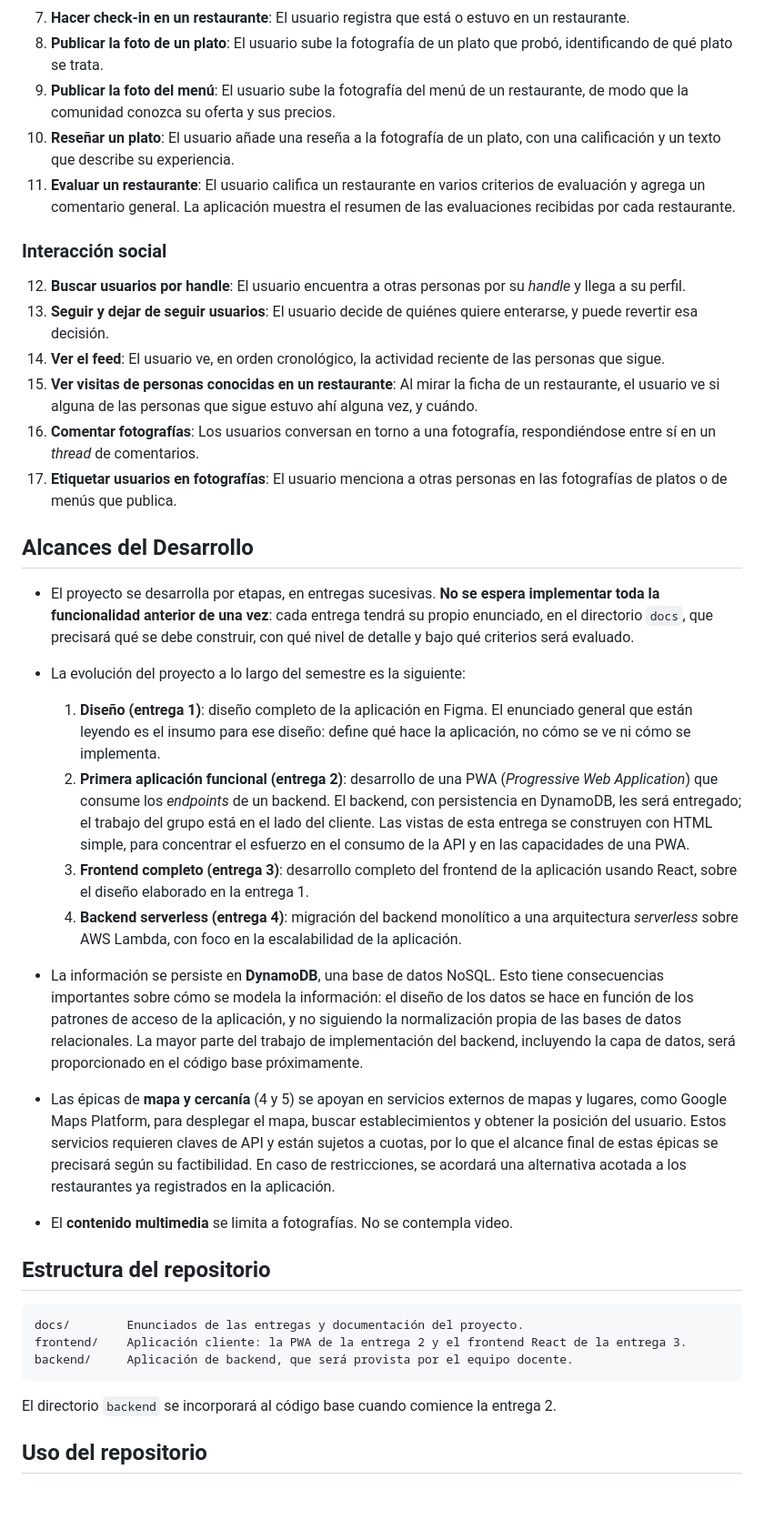
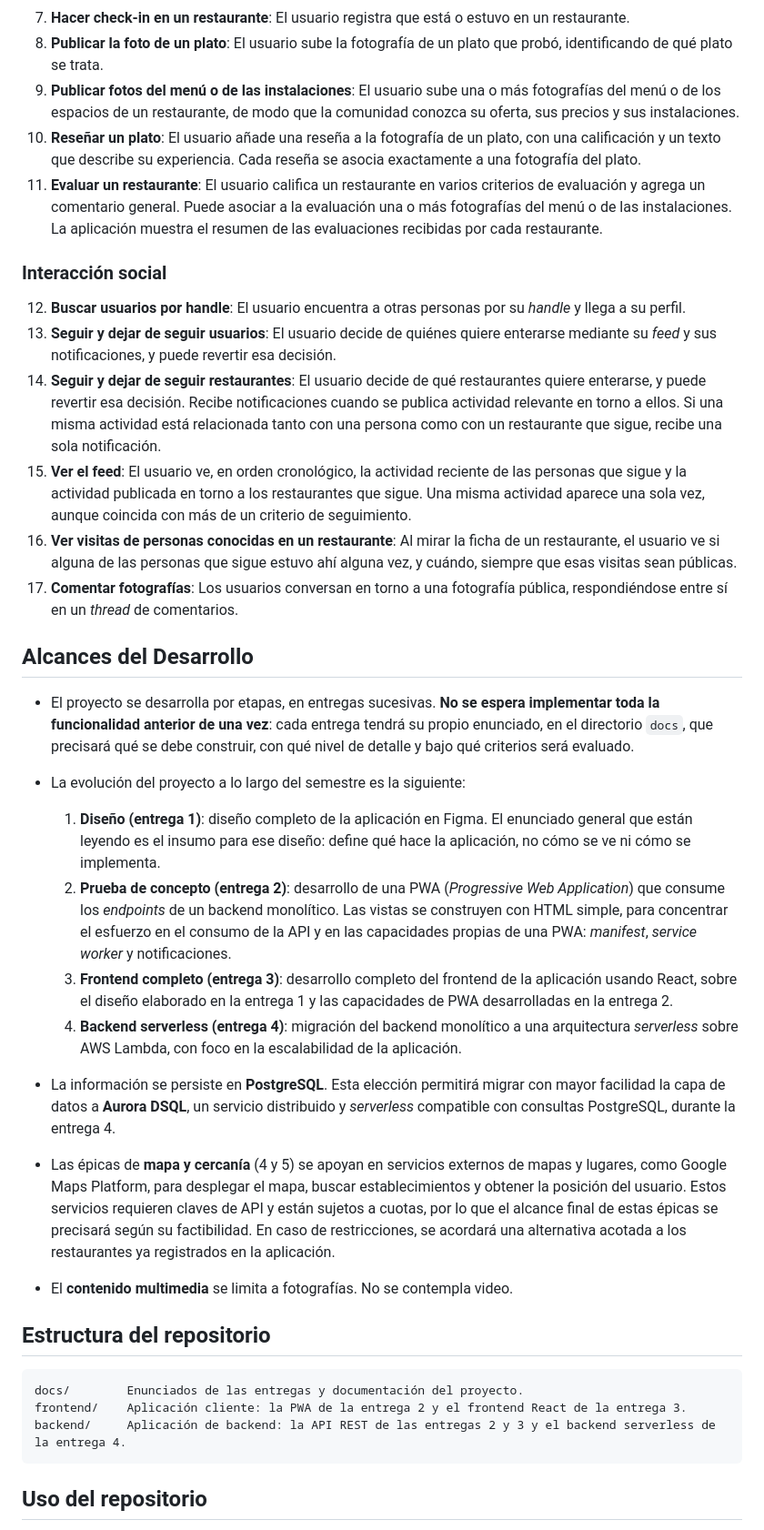
Before and after one commit to ICC4203-202620/project-base, a Markdown page: README.md, the part around one of its changes. Shown at 91% size. GitHub-like rendering; blank space fills up the shorter version.

````diff
--- a/README.md
+++ b/README.md
@@ -50,17 +54,17 @@ La funcionalidad a desarrollar se organiza en las siguientes épicas. En las ent
 7. **Hacer check-in en un restaurante**: El usuario registra que está o estuvo en un restaurante.
 8. **Publicar la foto de un plato**: El usuario sube la fotografía de un plato que probó, identificando de qué plato se trata.
-9. **Publicar la foto del menú**: El usuario sube la fotografía del menú de un restaurante, de modo que la comunidad conozca su oferta y sus precios.
-10. **Reseñar un plato**: El usuario añade una reseña a la fotografía de un plato, con una calificación y un texto que describe su experiencia.
-11. **Evaluar un restaurante**: El usuario califica un restaurante en varios criterios de evaluación y agrega un comentario general. La aplicación muestra el resumen de las evaluaciones recibidas por cada restaurante.
+9. **Publicar fotos del menú o de las instalaciones**: El usuario sube una o más fotografías del menú o de los espacios de un restaurante, de modo que la comunidad conozca su oferta, sus precios y sus instalaciones.
+10. **Reseñar un plato**: El usuario añade una reseña a la fotografía de un plato, con una calificación y un texto que describe su experiencia. Cada reseña se asocia exactamente a una fotografía del plato.
+11. **Evaluar un restaurante**: El usuario califica un restaurante en varios criterios de evaluación y agrega un comentario general. Puede asociar a la evaluación una o más fotografías del menú o de las instalaciones. La aplicación muestra el resumen de las evaluaciones recibidas por cada restaurante.
 
 ### Interacción social
 
 12. **Buscar usuarios por handle**: El usuario encuentra a otras personas por su _handle_ y llega a su perfil.
-13. **Seguir y dejar de seguir usuarios**: El usuario decide de quiénes quiere enterarse, y puede revertir esa decisión.
-14. **Ver el feed**: El usuario ve, en orden cronológico, la actividad reciente de las personas que sigue.
-15. **Ver visitas de personas conocidas en un restaurante**: Al mirar la ficha de un restaurante, el usuario ve si alguna de las personas que sigue estuvo ahí alguna vez, y cuándo.
-16. **Comentar fotografías**: Los usuarios conversan en torno a una fotografía, respondiéndose entre sí en un _thread_ de comentarios.
-17. **Etiquetar usuarios en fotografías**: El usuario menciona a otras personas en las fotografías de platos o de menús que publica.
+13. **Seguir y dejar de seguir usuarios**: El usuario decide de quiénes quiere enterarse mediante su _feed_ y sus notificaciones, y puede revertir esa decisión.
+14. **Seguir y dejar de seguir restaurantes**: El usuario decide de qué restaurantes quiere enterarse, y puede revertir esa decisión. Recibe notificaciones cuando se publica actividad relevante en torno a ellos. Si una misma actividad está relacionada tanto con una persona como con un restaurante que sigue, recibe una sola notificación.
+15. **Ver el feed**: El usuario ve, en orden cronológico, la actividad reciente de las personas que sigue y la actividad publicada en torno a los restaurantes que sigue. Una misma actividad aparece una sola vez, aunque coincida con más de un criterio de seguimiento.
+16. **Ver visitas de personas conocidas en un restaurante**: Al mirar la ficha de un restaurante, el usuario ve si alguna de las personas que sigue estuvo ahí alguna vez, y cuándo, siempre que esas visitas sean públicas.
+17. **Comentar fotografías**: Los usuarios conversan en torno a una fotografía pública, respondiéndose entre sí en un _thread_ de comentarios.
 
 ## Alcances del Desarrollo
 
@@ -68,22 +72,20 @@ La funcionalidad a desarrollar se organiza en las siguientes épicas. En las ent
 * La evolución del proyecto a lo largo del semestre es la siguiente:
 
   1. **Diseño (entrega 1)**: diseño completo de la aplicación en Figma. El enunciado general que están leyendo es el insumo para ese diseño: define qué hace la aplicación, no cómo se ve ni cómo se implementa.
-  2. **Primera aplicación funcional (entrega 2)**: desarrollo de una PWA (_Progressive Web Application_) que consume los _endpoints_ de un backend. El backend, con persistencia en DynamoDB, les será entregado; el trabajo del grupo está en el lado del cliente. Las vistas de esta entrega se construyen con HTML simple, para concentrar el esfuerzo en el consumo de la API y en las capacidades de una PWA.
-  3. **Frontend completo (entrega 3)**: desarrollo completo del frontend de la aplicación usando React, sobre el diseño elaborado en la entrega 1.
+  2. **Prueba de concepto (entrega 2)**: desarrollo de una PWA (_Progressive Web Application_) que consume los _endpoints_ de un backend monolítico. Las vistas se construyen con HTML simple, para concentrar el esfuerzo en el consumo de la API y en las capacidades propias de una PWA: _manifest_, _service worker_ y notificaciones.
+  3. **Frontend completo (entrega 3)**: desarrollo completo del frontend de la aplicación usando React, sobre el diseño elaborado en la entrega 1 y las capacidades de PWA desarrolladas en la entrega 2.
   4. **Backend serverless (entrega 4)**: migración del backend monolítico a una arquitectura _serverless_ sobre AWS Lambda, con foco en la escalabilidad de la aplicación.
-* La información se persiste en **DynamoDB**, una base de datos NoSQL. Esto tiene consecuencias importantes sobre cómo se modela la información: el diseño de los datos se hace en función de los patrones de acceso de la aplicación, y no siguiendo la normalización propia de las bases de datos relacionales. La mayor parte del trabajo de implementación del backend, incluyendo la capa de datos, será proporcionado en el código base próximamente.
+* La información se persiste en **PostgreSQL**. Esta elección permitirá migrar con mayor facilidad la capa de datos a **Aurora DSQL**, un servicio distribuido y _serverless_ compatible con consultas PostgreSQL, durante la entrega 4.
 * Las épicas de **mapa y cercanía** (4 y 5) se apoyan en servicios externos de mapas y lugares, como Google Maps Platform, para desplegar el mapa, buscar establecimientos y obtener la posición del usuario. Estos servicios requieren claves de API y están sujetos a cuotas, por lo que el alcance final de estas épicas se precisará según su factibilidad. En caso de restricciones, se acordará una alternativa acotada a los restaurantes ya registrados en la aplicación.
 * El **contenido multimedia** se limita a fotografías. No se contempla video.
 
 ## Estructura del repositorio
 
-```
+```text
 docs/        Enunciados de las entregas y documentación del proyecto.
 frontend/    Aplicación cliente: la PWA de la entrega 2 y el frontend React de la entrega 3.
-backend/     Aplicación de backend, que será provista por el equipo docente.
+backend/     Aplicación de backend: la API REST de las entregas 2 y 3 y el backend serverless de la entrega 4.
 ```
-
-El directorio `backend` se incorporará al código base cuando comience la entrega 2.
 
 ## Uso del repositorio
 
````
Also changed, not shown: other parts of README.md (+16 -12 lines), docs/entrega1.md (+5 -5 lines).
